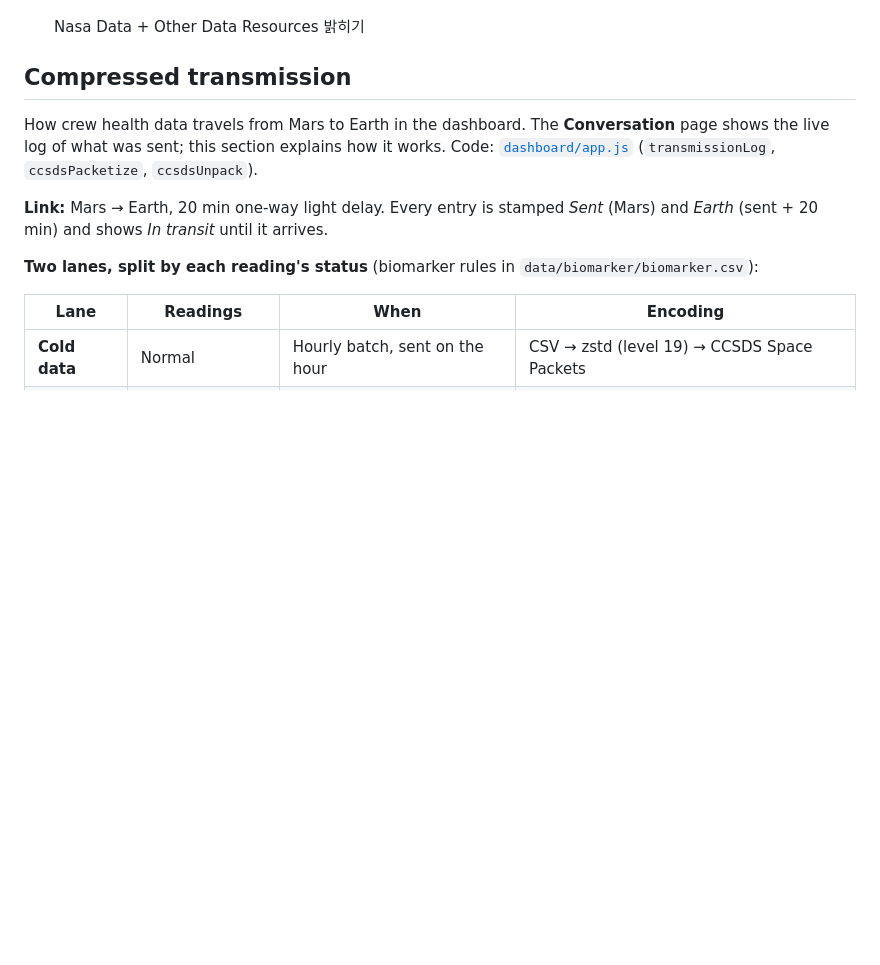
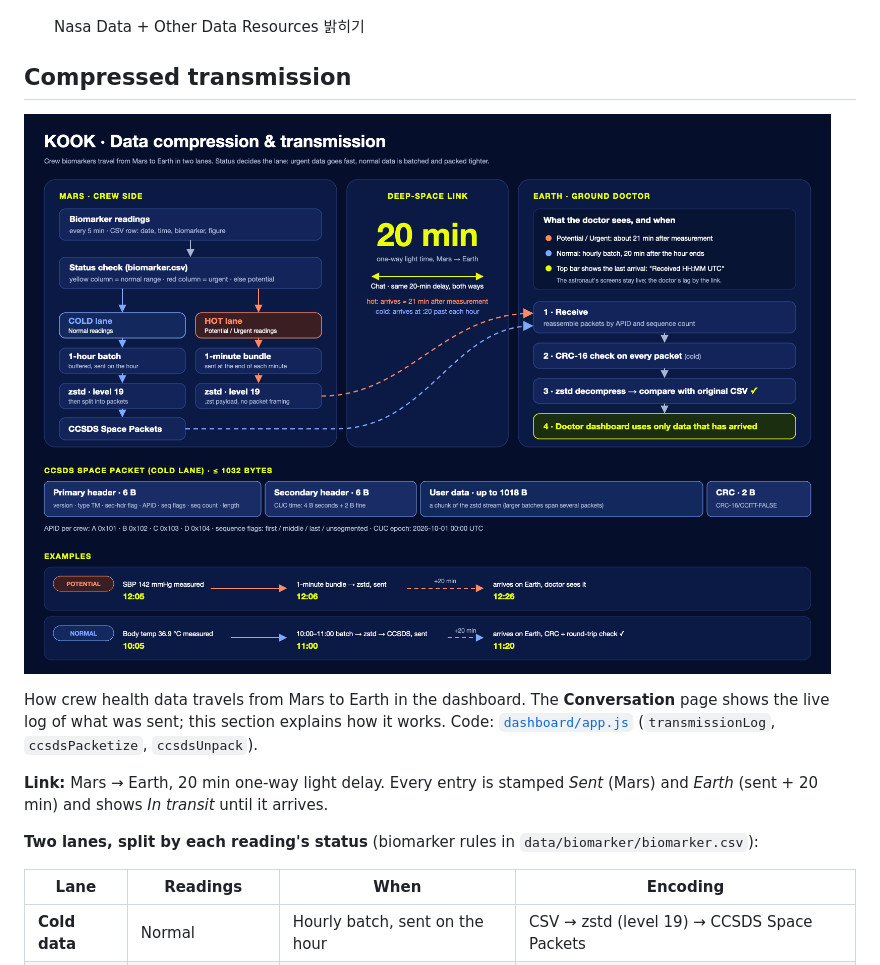
Before and after one commit to chosooy/nasa-hackathon, a Markdown page: README.md, the part around the change. Drawn GitHub-style; pictures changed too: assets/diagram/data_compression.png (added); blank space fills up the shorter version.

Commit message:
Data compression diagram (PNG + SVG source) in README
Co-Authored-By: Claude Opus 5.5 <noreply@anthropic.com>

```diff
--- a/README.md
+++ b/README.md
@@ -14,6 +14,8 @@
 
 
 ## Compressed transmission
+
+![KOOK data compression and transmission](assets/diagram/data_compression.png)
 
 How crew health data travels from Mars to Earth in the dashboard. The **Conversation** page shows the live log of what was sent; this section explains how it works. Code: [`dashboard/app.js`](dashboard/app.js) (`transmissionLog`, `ccsdsPacketize`, `ccsdsUnpack`).
 
```
Also changed, not shown: 1 other file.
